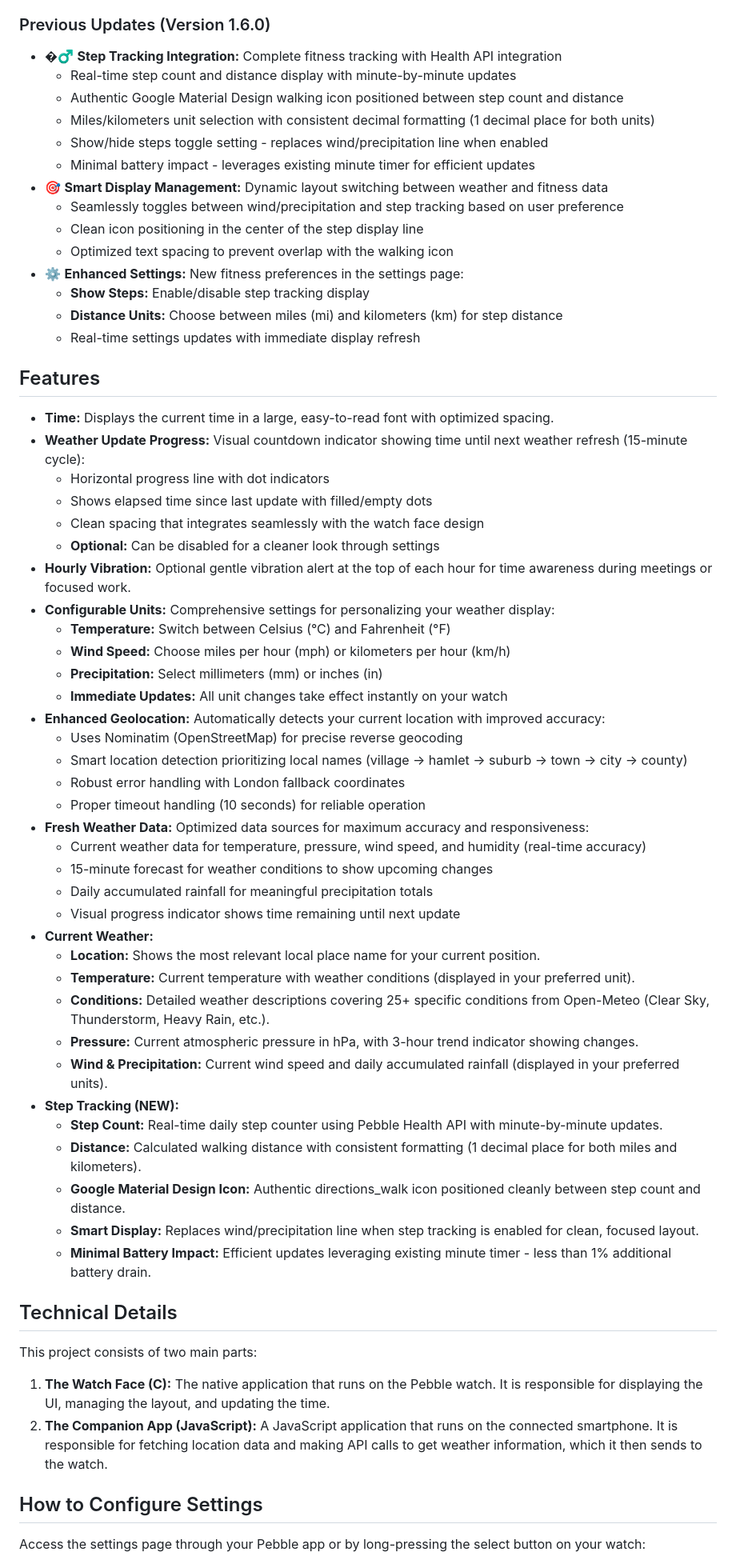
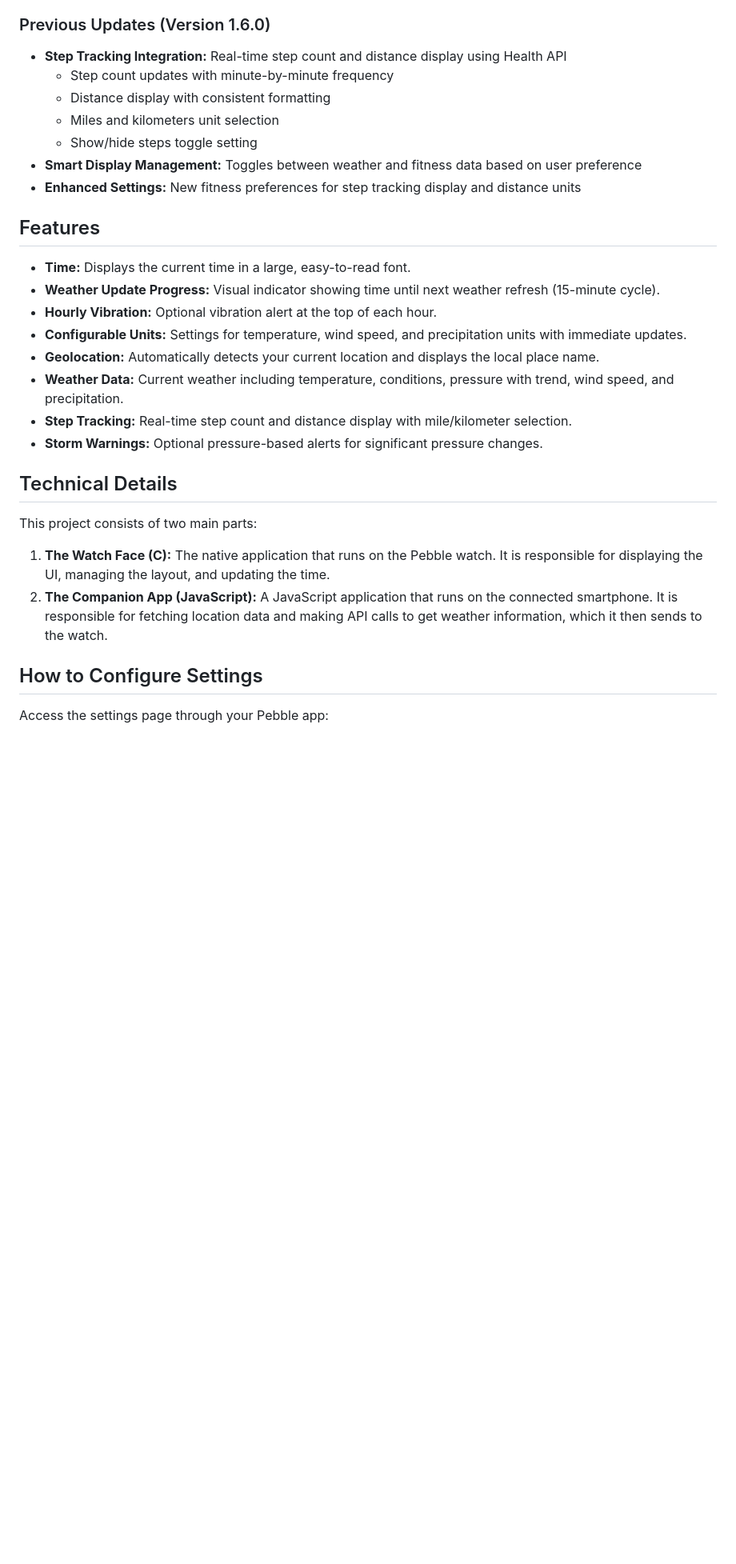
Before and after one commit to digitalurban/just-weather-pebble-watchface, a Markdown page: README.md, the part around the change printed below. Shown: that part at 80% size. GitHub-like rendering; blank space fills up the shorter version.

```diff
--- a/README.md
+++ b/README.md
@@ -76,57 +57,24 @@ A clean and simple watch face for Pebble smartwatches that provides the current
 
 ### Previous Updates (Version 1.6.0)
 
-* �‍♂️ **Step Tracking Integration:** Complete fitness tracking with Health API integration
-  * Real-time step count and distance display with minute-by-minute updates
-  * Authentic Google Material Design walking icon positioned between step count and distance
-  * Miles/kilometers unit selection with consistent decimal formatting (1 decimal place for both units)
-  * Show/hide steps toggle setting - replaces wind/precipitation line when enabled
-  * Minimal battery impact - leverages existing minute timer for efficient updates
-* 🎯 **Smart Display Management:** Dynamic layout switching between weather and fitness data
-  * Seamlessly toggles between wind/precipitation and step tracking based on user preference
-  * Clean icon positioning in the center of the step display line
-  * Optimized text spacing to prevent overlap with the walking icon
-* ⚙️ **Enhanced Settings:** New fitness preferences in the settings page:
-  * **Show Steps:** Enable/disable step tracking display
-  * **Distance Units:** Choose between miles (mi) and kilometers (km) for step distance
-  * Real-time settings updates with immediate display refresh
+* **Step Tracking Integration:** Real-time step count and distance display using Health API
+  * Step count updates with minute-by-minute frequency
+  * Distance display with consistent formatting
+  * Miles and kilometers unit selection
+  * Show/hide steps toggle setting
+* **Smart Display Management:** Toggles between weather and fitness data based on user preference
+* **Enhanced Settings:** New fitness preferences for step tracking display and distance units
 
 ## Features
 
-* **Time:** Displays the current time in a large, easy-to-read font with optimized spacing.
-* **Weather Update Progress:** Visual countdown indicator showing time until next weather refresh (15-minute cycle):
-    * Horizontal progress line with dot indicators
-    * Shows elapsed time since last update with filled/empty dots
-    * Clean spacing that integrates seamlessly with the watch face design
-    * **Optional:** Can be disabled for a cleaner look through settings
-* **Hourly Vibration:** Optional gentle vibration alert at the top of each hour for time awareness during meetings or focused work.
-* **Configurable Units:** Comprehensive settings for personalizing your weather display:
-    * **Temperature:** Switch between Celsius (°C) and Fahrenheit (°F)
-    * **Wind Speed:** Choose miles per hour (mph) or kilometers per hour (km/h)
-    * **Precipitation:** Select millimeters (mm) or inches (in)
-    * **Immediate Updates:** All unit changes take effect instantly on your watch
-* **Enhanced Geolocation:** Automatically detects your current location with improved accuracy:
-    * Uses Nominatim (OpenStreetMap) for precise reverse geocoding
-    * Smart location detection prioritizing local names (village → hamlet → suburb → town → city → county)
-    * Robust error handling with London fallback coordinates
-    * Proper timeout handling (10 seconds) for reliable operation
-* **Fresh Weather Data:** Optimized data sources for maximum accuracy and responsiveness:
-    * Current weather data for temperature, pressure, wind speed, and humidity (real-time accuracy)
-    * 15-minute forecast for weather conditions to show upcoming changes
-    * Daily accumulated rainfall for meaningful precipitation totals
-    * Visual progress indicator shows time remaining until next update
-* **Current Weather:**
-    * **Location:** Shows the most relevant local place name for your current position.
-    * **Temperature:** Current temperature with weather conditions (displayed in your preferred unit).
-    * **Conditions:** Detailed weather descriptions covering 25+ specific conditions from Open-Meteo (Clear Sky, Thunderstorm, Heavy Rain, etc.).
-    * **Pressure:** Current atmospheric pressure in hPa, with 3-hour trend indicator showing changes.
-    * **Wind & Precipitation:** Current wind speed and daily accumulated rainfall (displayed in your preferred units).
-* **Step Tracking (NEW):**
-    * **Step Count:** Real-time daily step counter using Pebble Health API with minute-by-minute updates.
-    * **Distance:** Calculated walking distance with consistent formatting (1 decimal place for both miles and kilometers).
-    * **Google Material Design Icon:** Authentic directions_walk icon positioned cleanly between step count and distance.
-    * **Smart Display:** Replaces wind/precipitation line when step tracking is enabled for clean, focused layout.
-    * **Minimal Battery Impact:** Efficient updates leveraging existing minute timer - less than 1% additional battery drain.
+* **Time:** Displays the current time in a large, easy-to-read font.
+* **Weather Update Progress:** Visual indicator showing time until next weather refresh (15-minute cycle).
+* **Hourly Vibration:** Optional vibration alert at the top of each hour.
+* **Configurable Units:** Settings for temperature, wind speed, and precipitation units with immediate updates.
+* **Geolocation:** Automatically detects your current location and displays the local place name.
+* **Weather Data:** Current weather including temperature, conditions, pressure with trend, wind speed, and precipitation.
+* **Step Tracking:** Real-time step count and distance display with mile/kilometer selection.
+* **Storm Warnings:** Optional pressure-based alerts for significant pressure changes.
 
 ## Technical Details
 
@@ -137,5 +85,5 @@ This project consists of two main parts:
 
 ## How to Configure Settings
 
-Access the settings page through your Pebble app or by long-pressing the select button on your watch:
+Access the settings page through your Pebble app:
 
```
Also changed, not shown: other parts of README.md (+42 -61 lines).
